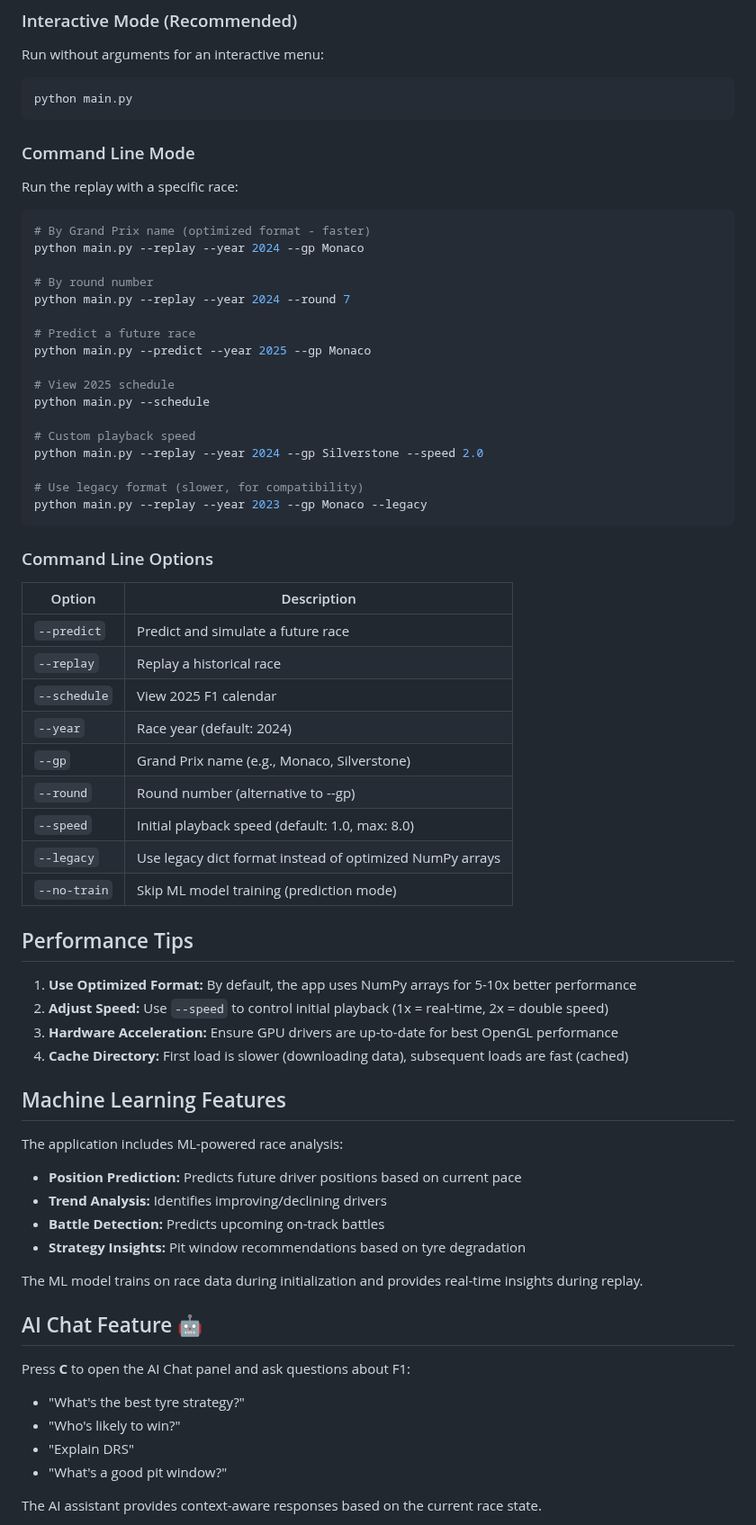
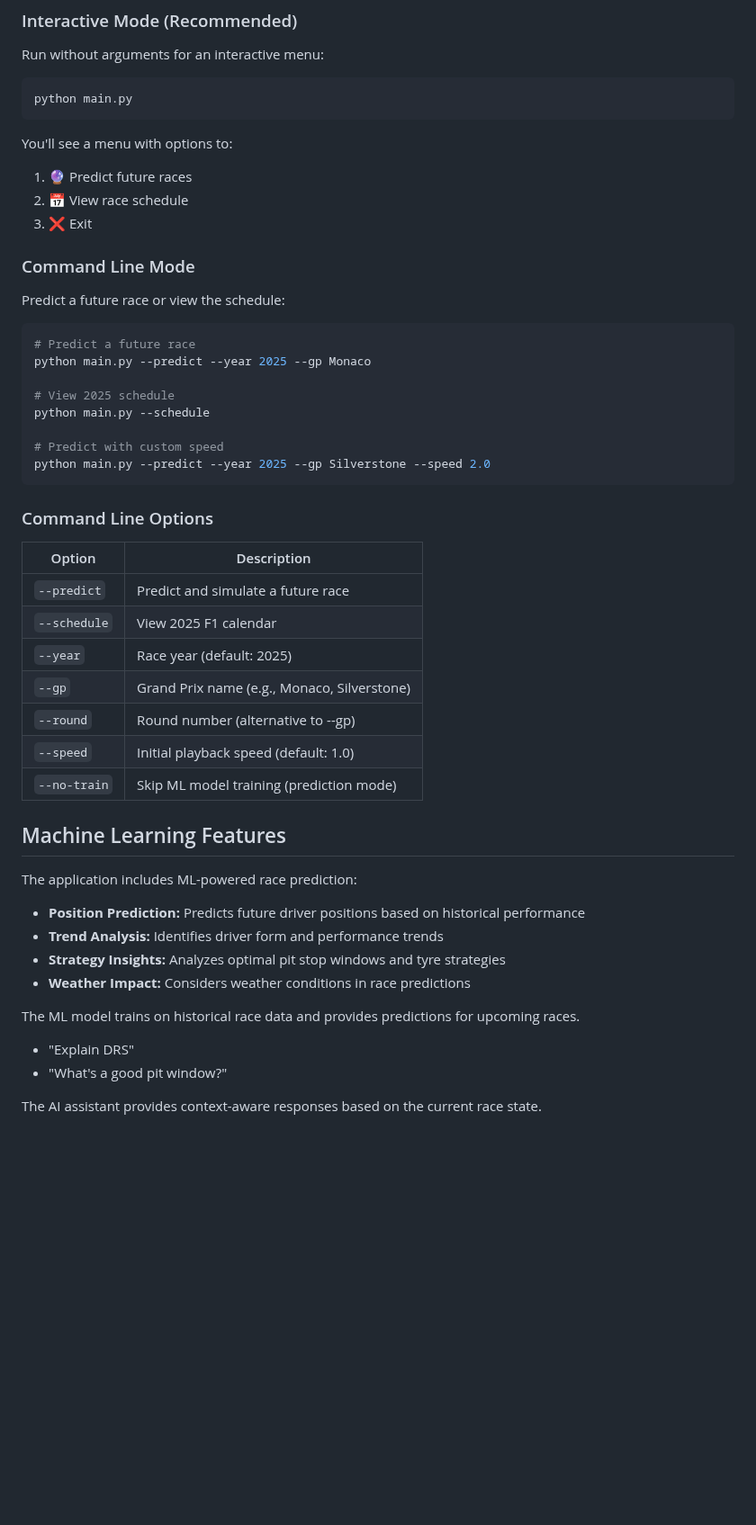
Before and after one commit to yakiniku35/F1_strategies, a Markdown page: README.md, the part around one of its changes. Shown at 90% size. Rendered like a GitHub page; blank space fills up the shorter version.

Commit message:
Update README and QUICKSTART with FastF1 integration details

````diff
--- a/README.md
+++ b/README.md
@@ -71,28 +56,24 @@ Run without arguments for an interactive menu:
 python main.py
 ```
 
+You'll see a menu with options to:
+1. 🔮 Predict future races
+2. 📅 View race schedule
+3. ❌ Exit
+
 ### Command Line Mode
 
-Run the replay with a specific race:
+Predict a future race or view the schedule:
 
 ```bash
-# By Grand Prix name (optimized format - faster)
-python main.py --replay --year 2024 --gp Monaco
-
-# By round number
-python main.py --replay --year 2024 --round 7
-
 # Predict a future race
 python main.py --predict --year 2025 --gp Monaco
 
 # View 2025 schedule
 python main.py --schedule
 
-# Custom playback speed
-python main.py --replay --year 2024 --gp Silverstone --speed 2.0
-
-# Use legacy format (slower, for compatibility)
-python main.py --replay --year 2023 --gp Monaco --legacy
+# Predict with custom speed
+python main.py --predict --year 2025 --gp Silverstone --speed 2.0
 ```
 
 ### Command Line Options
@@ -100,39 +81,23 @@ python main.py --replay --year 2023 --gp Monaco --legacy
 | Option | Description |
 |--------|-------------|
 | `--predict` | Predict and simulate a future race |
-| `--replay` | Replay a historical race |
 | `--schedule` | View 2025 F1 calendar |
-| `--year` | Race year (default: 2024) |
+| `--year` | Race year (default: 2025) |
 | `--gp` | Grand Prix name (e.g., Monaco, Silverstone) |
 | `--round` | Round number (alternative to --gp) |
-| `--speed` | Initial playback speed (default: 1.0, max: 8.0) |
-| `--legacy` | Use legacy dict format instead of optimized NumPy arrays |
+| `--speed` | Initial playback speed (default: 1.0) |
 | `--no-train` | Skip ML model training (prediction mode) |
-
-## Performance Tips
-
-1. **Use Optimized Format:** By default, the app uses NumPy arrays for 5-10x better performance
-2. **Adjust Speed:** Use `--speed` to control initial playback (1x = real-time, 2x = double speed)
-3. **Hardware Acceleration:** Ensure GPU drivers are up-to-date for best OpenGL performance
-4. **Cache Directory:** First load is slower (downloading data), subsequent loads are fast (cached)
 
 ## Machine Learning Features
 
-The application includes ML-powered race analysis:
+The application includes ML-powered race prediction:
 
-- **Position Prediction:** Predicts future driver positions based on current pace
-- **Trend Analysis:** Identifies improving/declining drivers
-- **Battle Detection:** Predicts upcoming on-track battles
-- **Strategy Insights:** Pit window recommendations based on tyre degradation
+- **Position Prediction:** Predicts future driver positions based on historical performance
+- **Trend Analysis:** Identifies driver form and performance trends
+- **Strategy Insights:** Analyzes optimal pit stop windows and tyre strategies
+- **Weather Impact:** Considers weather conditions in race predictions
 
-The ML model trains on race data during initialization and provides real-time insights during replay.
-
-## AI Chat Feature 🤖
-
-Press **C** to open the AI Chat panel and ask questions about F1:
-
-- "What's the best tyre strategy?"
-- "Who's likely to win?"
+The ML model trains on historical race data and provides predictions for upcoming races.
 - "Explain DRS"
 - "What's a good pit window?"
 
````
Also changed, not shown: other parts of README.md (+14 -29 lines), QUICKSTART.md (+75 -82 lines).
